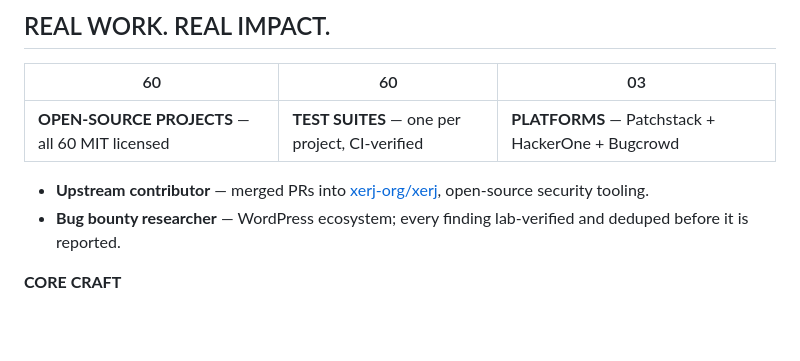
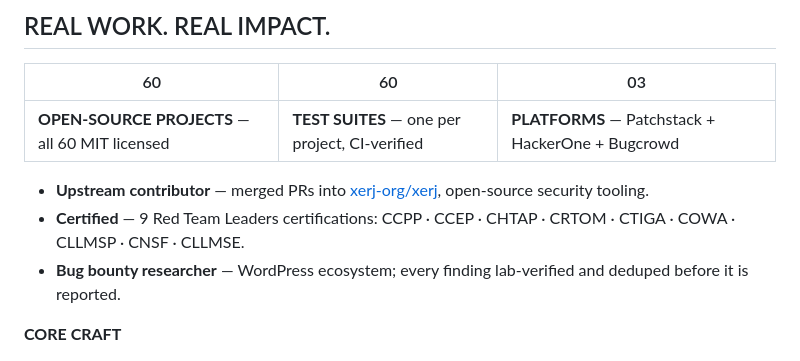
Before and after one commit to gravion-ux/gravion-ux, a Markdown page: README.md, the part around one of its changes. Rendered like a GitHub page; blank space fills up the shorter version.

Commit message:
docs: sync profile — resume v7, canonical portrait, builder pass refresh, 9 certifications

```diff
--- a/README.md
+++ b/README.md
@@ -134,6 +134,7 @@ Short version of four pieces of work — the problem, what I did, and the outcom
 | --- | --- | --- |
 | **OPEN-SOURCE PROJECTS** — all 60 MIT licensed | **TEST SUITES** — one per project, CI-verified | **PLATFORMS** — Patchstack + HackerOne + Bugcrowd |
 - **Upstream contributor** — merged PRs into [xerj-org/xerj](https://github.com/xerj-org/xerj), open-source security tooling.
+- **Certified** — 9 Red Team Leaders certifications: CCPP · CCEP · CHTAP · CRTOM · CTIGA · COWA · CLLMSP · CNSF · CLLMSE.
 - **Bug bounty researcher** — WordPress ecosystem; every finding lab-verified and deduped before it is reported.
 
 **CORE CRAFT**
```
Also changed, not shown: other parts of README.md (+1 -1 lines), builder-pass-v2.png, 2 other files.
